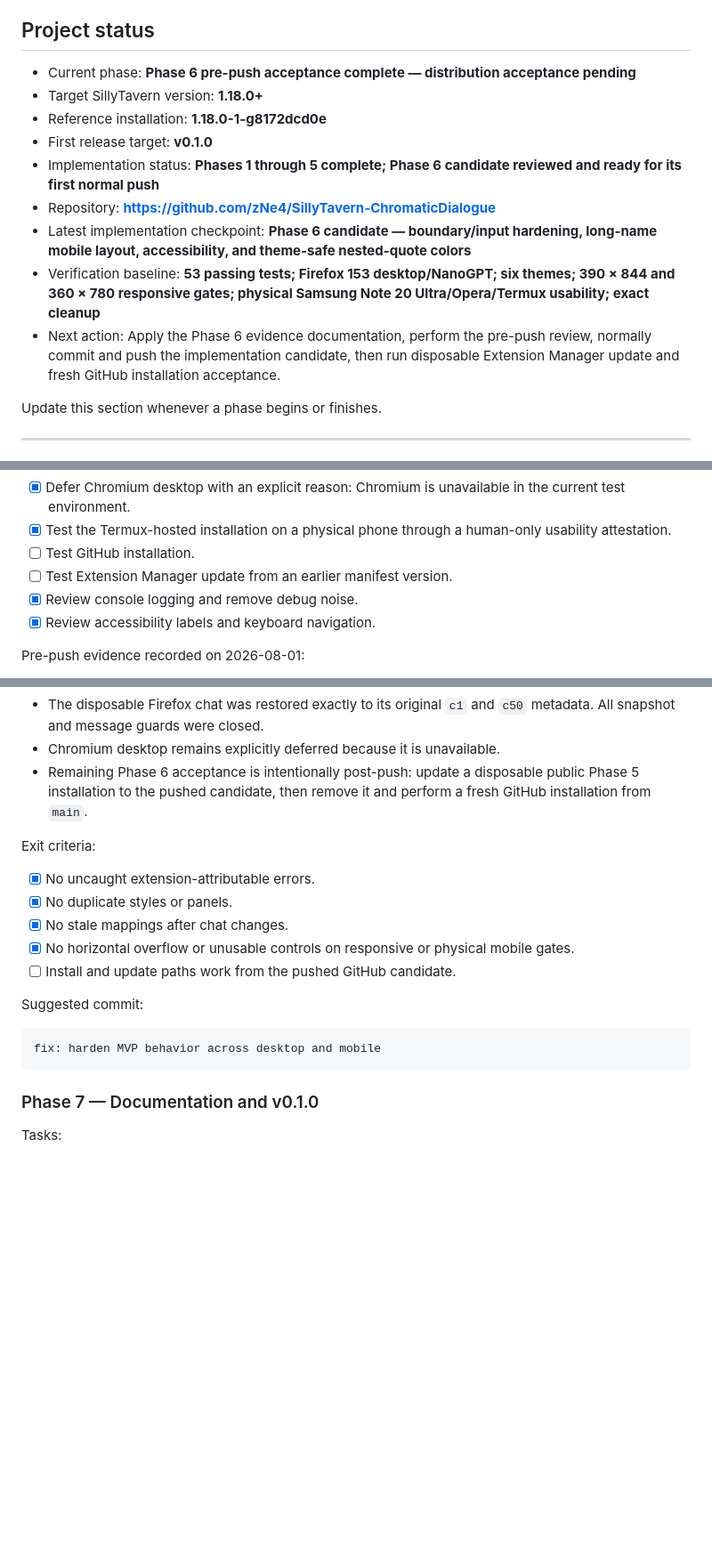
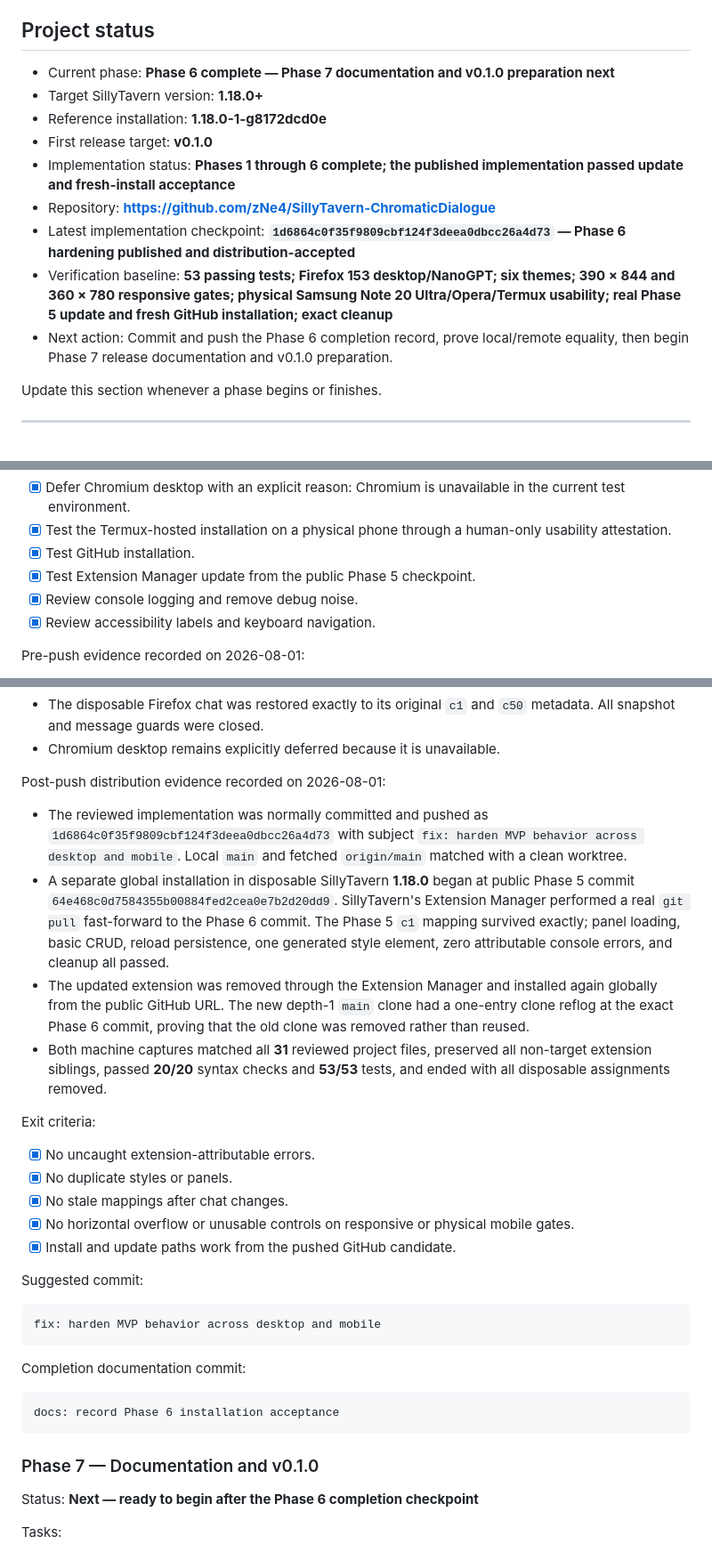
Before and after one commit to zNe4/SillyTavern-ChromaticDialogue, a Markdown page: roadmap.md, 3 parts joined by grey strips. Shown at 89% size. Rendered like a GitHub page; blank space fills up the shorter version.

````diff
--- a/roadmap.md
+++ b/roadmap.md
@@ -5,15 +5,15 @@
 
 ## Project status
 
-- Current phase: **Phase 6 pre-push acceptance complete — distribution acceptance pending**
+- Current phase: **Phase 6 complete — Phase 7 documentation and v0.1.0 preparation next**
 - Target SillyTavern version: **1.18.0+**
 - Reference installation: **1.18.0-1-g8172dcd0e**
 - First release target: **v0.1.0**
-- Implementation status: **Phases 1 through 5 complete; Phase 6 candidate reviewed and ready for its first normal push**
+- Implementation status: **Phases 1 through 6 complete; the published implementation passed update and fresh-install acceptance**
 - Repository: **https://github.com/zNe4/SillyTavern-ChromaticDialogue**
-- Latest implementation checkpoint: **Phase 6 candidate — boundary/input hardening, long-name mobile layout, accessibility, and theme-safe nested-quote colors**
-- Verification baseline: **53 passing tests; Firefox 153 desktop/NanoGPT; six themes; 390 × 844 and 360 × 780 responsive gates; physical Samsung Note 20 Ultra/Opera/Termux usability; exact cleanup**
-- Next action: Apply the Phase 6 evidence documentation, perform the pre-push review, normally commit and push the implementation candidate, then run disposable Extension Manager update and fresh GitHub installation acceptance.
+- Latest implementation checkpoint: **`1d6864c0f35f9809cbf124f3deea0dbcc26a4d73` — Phase 6 hardening published and distribution-accepted**
+- Verification baseline: **53 passing tests; Firefox 153 desktop/NanoGPT; six themes; 390 × 844 and 360 × 780 responsive gates; physical Samsung Note 20 Ultra/Opera/Termux usability; real Phase 5 update and fresh GitHub installation; exact cleanup**
+- Next action: Commit and push the Phase 6 completion record, prove local/remote equality, then begin Phase 7 release documentation and v0.1.0 preparation.
 
 Update this section whenever a phase begins or finishes.
 
@@ -843,8 +843,8 @@ Tasks:
       in the current test environment.
 - [x] Test the Termux-hosted installation on a physical phone through a
       human-only usability attestation.
-- [ ] Test GitHub installation.
-- [ ] Test Extension Manager update from an earlier manifest version.
+- [x] Test GitHub installation.
+- [x] Test Extension Manager update from the public Phase 5 checkpoint.
 - [x] Review console logging and remove debug noise.
 - [x] Review accessibility labels and keyboard navigation.
 
@@ -887,9 +887,26 @@ Pre-push evidence recorded on 2026-08-01:
 - The disposable Firefox chat was restored exactly to its original `c1` and
   `c50` metadata. All snapshot and message guards were closed.
 - Chromium desktop remains explicitly deferred because it is unavailable.
-- Remaining Phase 6 acceptance is intentionally post-push: update a disposable
-  public Phase 5 installation to the pushed candidate, then remove it and
-  perform a fresh GitHub installation from `main`.
+
+Post-push distribution evidence recorded on 2026-08-01:
+
+- The reviewed implementation was normally committed and pushed as
+  `1d6864c0f35f9809cbf124f3deea0dbcc26a4d73` with subject
+  `fix: harden MVP behavior across desktop and mobile`. Local `main` and
+  fetched `origin/main` matched with a clean worktree.
+- A separate global installation in disposable SillyTavern **1.18.0** began at
+  public Phase 5 commit `64e468c0d7584355b00884fed2cea0e7b2d20dd9`.
+  SillyTavern's Extension Manager performed a real `git pull` fast-forward to
+  the Phase 6 commit. The Phase 5 `c1` mapping survived exactly; panel loading,
+  basic CRUD, reload persistence, one generated style element, zero attributable
+  console errors, and cleanup all passed.
+- The updated extension was removed through the Extension Manager and installed
+  again globally from the public GitHub URL. The new depth-1 `main` clone had a
+  one-entry clone reflog at the exact Phase 6 commit, proving that the old clone
+  was removed rather than reused.
+- Both machine captures matched all **31** reviewed project files, preserved all
+  non-target extension siblings, passed **20/20** syntax checks and **53/53**
+  tests, and ended with all disposable assignments removed.
 
 Exit criteria:
 
@@ -898,7 +915,7 @@ Exit criteria:
 - [x] No stale mappings after chat changes.
 - [x] No horizontal overflow or unusable controls on responsive or physical
       mobile gates.
-- [ ] Install and update paths work from the pushed GitHub candidate.
+- [x] Install and update paths work from the pushed GitHub candidate.
 
 Suggested commit:
 
@@ -906,7 +923,15 @@ Suggested commit:
 fix: harden MVP behavior across desktop and mobile
 ```
 
+Completion documentation commit:
+
+```text
+docs: record Phase 6 installation acceptance
+```
+
 ### Phase 7 — Documentation and v0.1.0
+
+Status: **Next — ready to begin after the Phase 6 completion checkpoint**
 
 Tasks:
 
````
Also changed, not shown: other parts of roadmap.md (+13 -1 lines), README.md (+20 -11 lines).
